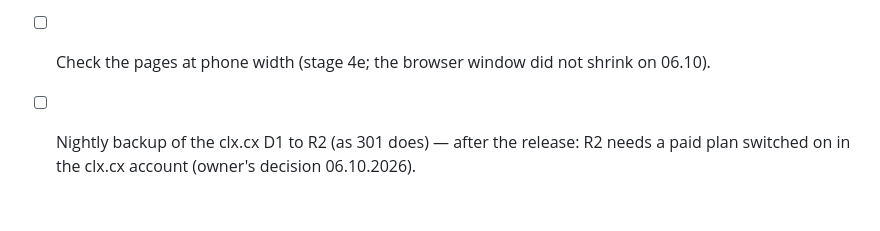
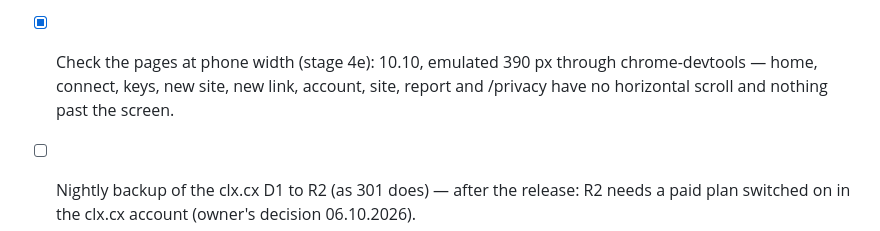
Before and after one commit to investblog/clx, a Markdown page: docs/TODO.md, the part around the change. Drawn GitHub-style; blank space fills up the shorter version.

Commit message:
docs(todo): the pages checked at phone width
Co-Authored-By: Claude Opus 5.5 <noreply@anthropic.com>

```diff
--- a/docs/TODO.md
+++ b/docs/TODO.md
@@ -64,6 +64,8 @@ last, or sign-ups would make users whose confirmation e-mail never comes:
       `docs/cloudflare-facts.md`). Not a controlled test. To check: two installs, 1 and 10 min
       after a disconnect. If it holds — hold a reinstall back for ~5 min after a disconnect, or say
       so in the UI. Until then the heartbeat (26 h) is the backstop.
-- [ ] Check the pages at phone width (stage 4e; the browser window did not shrink on 06.10).
+- [x] Check the pages at phone width (stage 4e): 10.10, emulated 390 px through chrome-devtools —
+      home, connect, keys, new site, new link, account, site, report and /privacy have no horizontal
+      scroll and nothing past the screen.
 - [ ] Nightly backup of the clx.cx D1 to R2 (as 301 does) — after the release: R2 needs a paid
       plan switched on in the clx.cx account (owner's decision 06.10.2026).
```
